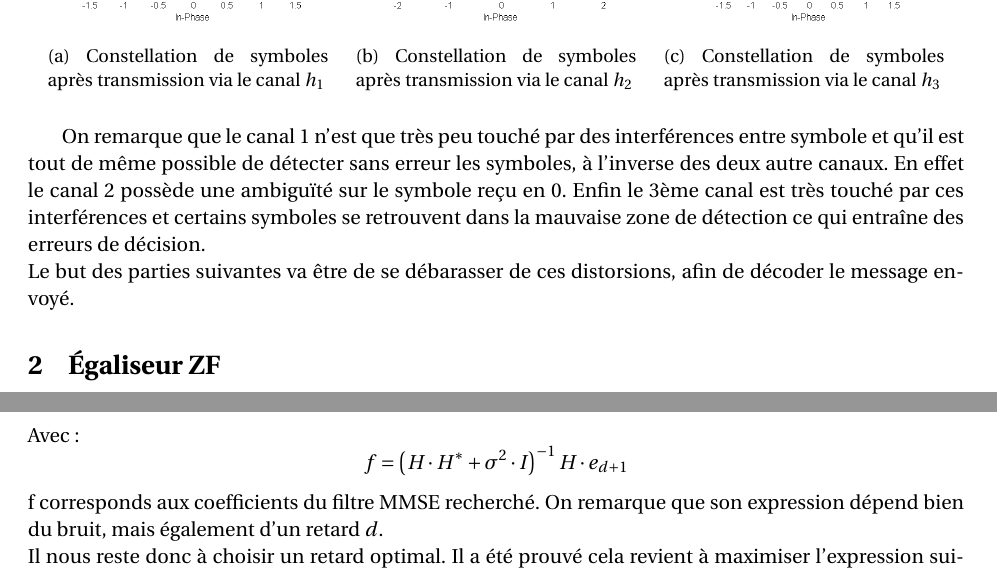
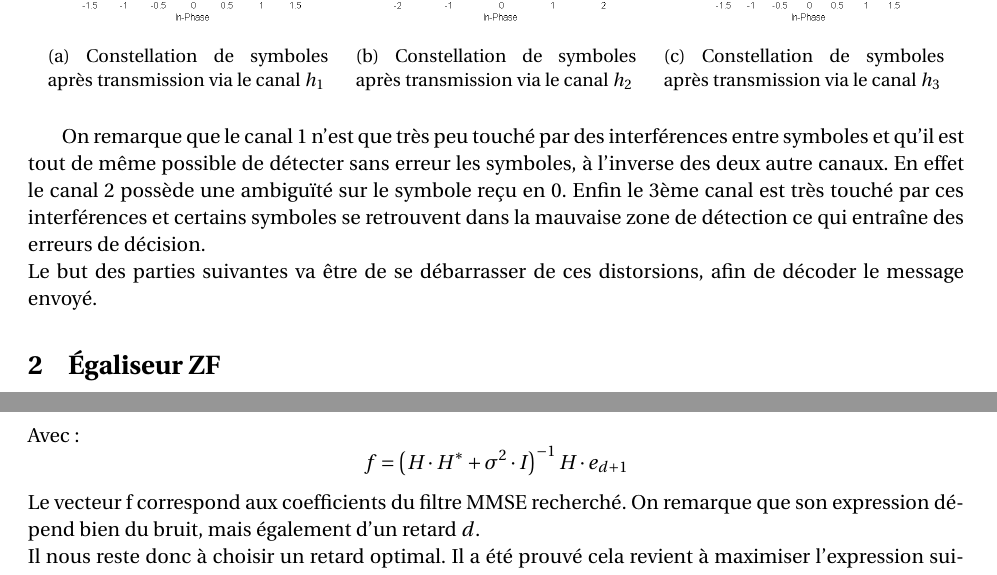
Before and after one commit to Gatux/TPegalisation, a LaTeX document (rapport/egaliseurs.tex): two parts of pages 4 and 9 of 11, joined at a grey line, cut so that both start at the same text. Compiled offline with pdfLaTeX; the source files are stored in an older character set and shown here as Unicode.

Commit message:
Corrections finales

```diff
--- a/rapport/egaliseurs.tex
+++ b/rapport/egaliseurs.tex
@@ -152,8 +152,8 @@ Pour retrouver le symbole $Z_n$ à partir des données reçus $y_n$, on utilise
                 \caption{Constellation de symboles après transmission via le canal $h_3$}
         \end{subfigure}%
 \end{figure}
-	On remarque que le canal 1 n'est que très peu touché par des interférences entre symbole et qu'il est tout de même possible de détecter sans erreur les symboles, à l'inverse des deux autre canaux. En effet le canal 2 possède une ambiguïté sur le symbole reçu en 0. Enfin le 3ème canal est très touché par ces interférences et certains symboles se retrouvent dans la mauvaise zone de détection ce qui entraîne des erreurs de décision.\\
-Le but des parties suivantes va être de se débarasser de ces distorsions, afin de décoder le message envoyé.
+	On remarque que le canal 1 n'est que très peu touché par des interférences entre symboles et qu'il est tout de même possible de détecter sans erreur les symboles, à l'inverse des deux autre canaux. En effet le canal 2 possède une ambiguïté sur le symbole reçu en 0. Enfin le 3ème canal est très touché par ces interférences et certains symboles se retrouvent dans la mauvaise zone de détection ce qui entraîne des erreurs de décision.\\
+Le but des parties suivantes va être de se débarrasser de ces distorsions, afin de décoder le message envoyé.
 
 \section{Égaliseur ZF}
 	Le première méthode d'égalisation que nous allons implémenter est l'égaliseur ZF. Le principe de cette méthode est d'inverser la réponse fréquentielle $H(z)$ du canal considéré.\\
@@ -267,7 +267,7 @@ Avec :
 \[
 f = \left( H \cdot H^{*} + \sigma^{2} \cdot I \right)^{-1} H \cdot e_{d+1}
 \]
-f corresponds aux coefficients du filtre MMSE recherché. On remarque que son expression dépend bien du bruit, mais également d'un retard $d$.\\
+Le vecteur f correspond aux coefficients du filtre MMSE recherché. On remarque que son expression dépend bien du bruit, mais également d'un retard $d$.\\
 Il nous reste donc à choisir un retard optimal. Il a été prouvé cela revient à maximiser l'expression suivante :
 \[
 \left\| \left( H \cdot H^{*} + \sigma^{2} \cdot I \right)^{-1/2} H \cdot e_{d+1} \right\|^{2}
```
Also changed, not shown: rapport/egaliseurs.pdf, rapport/egaliseurs.tex (2 more changed lines).
